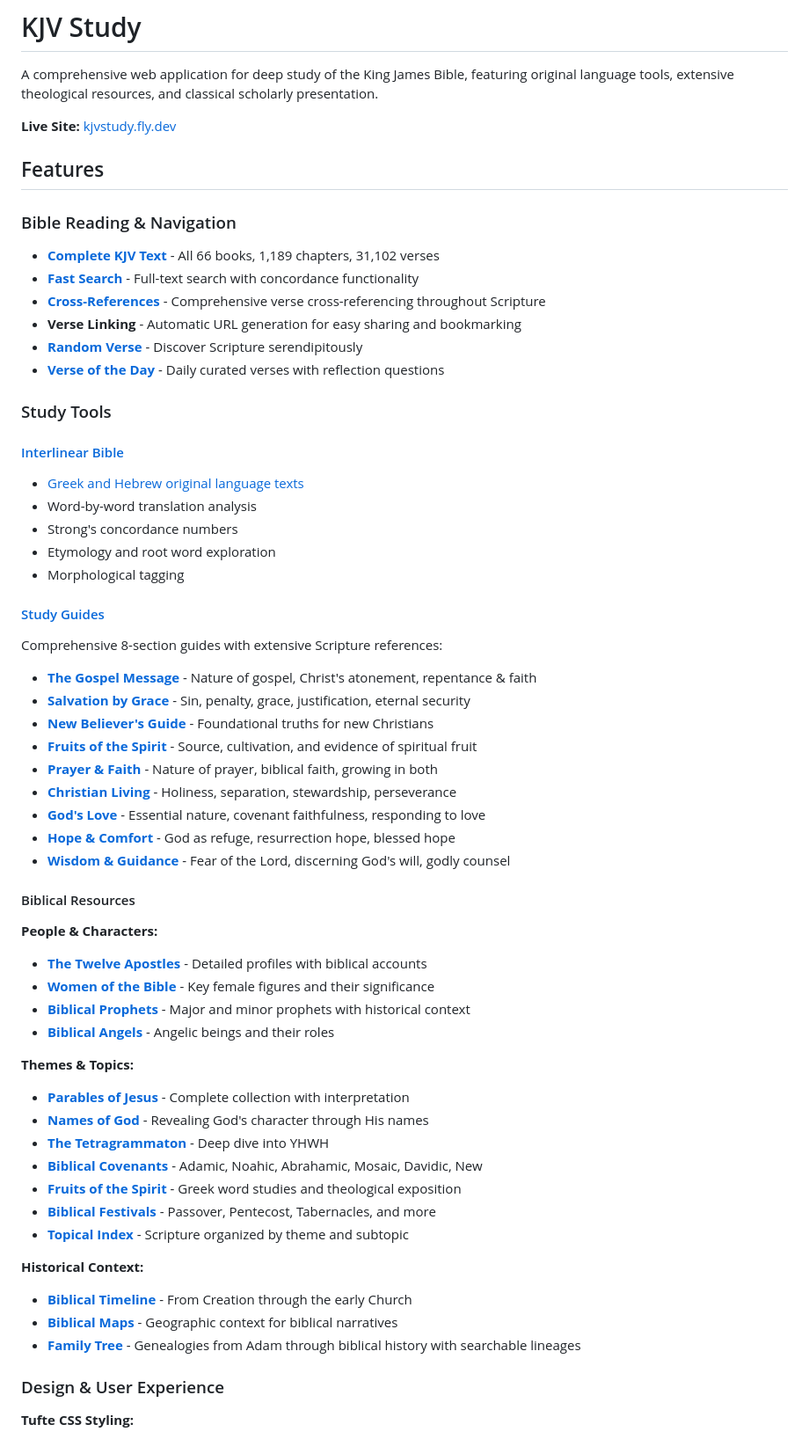
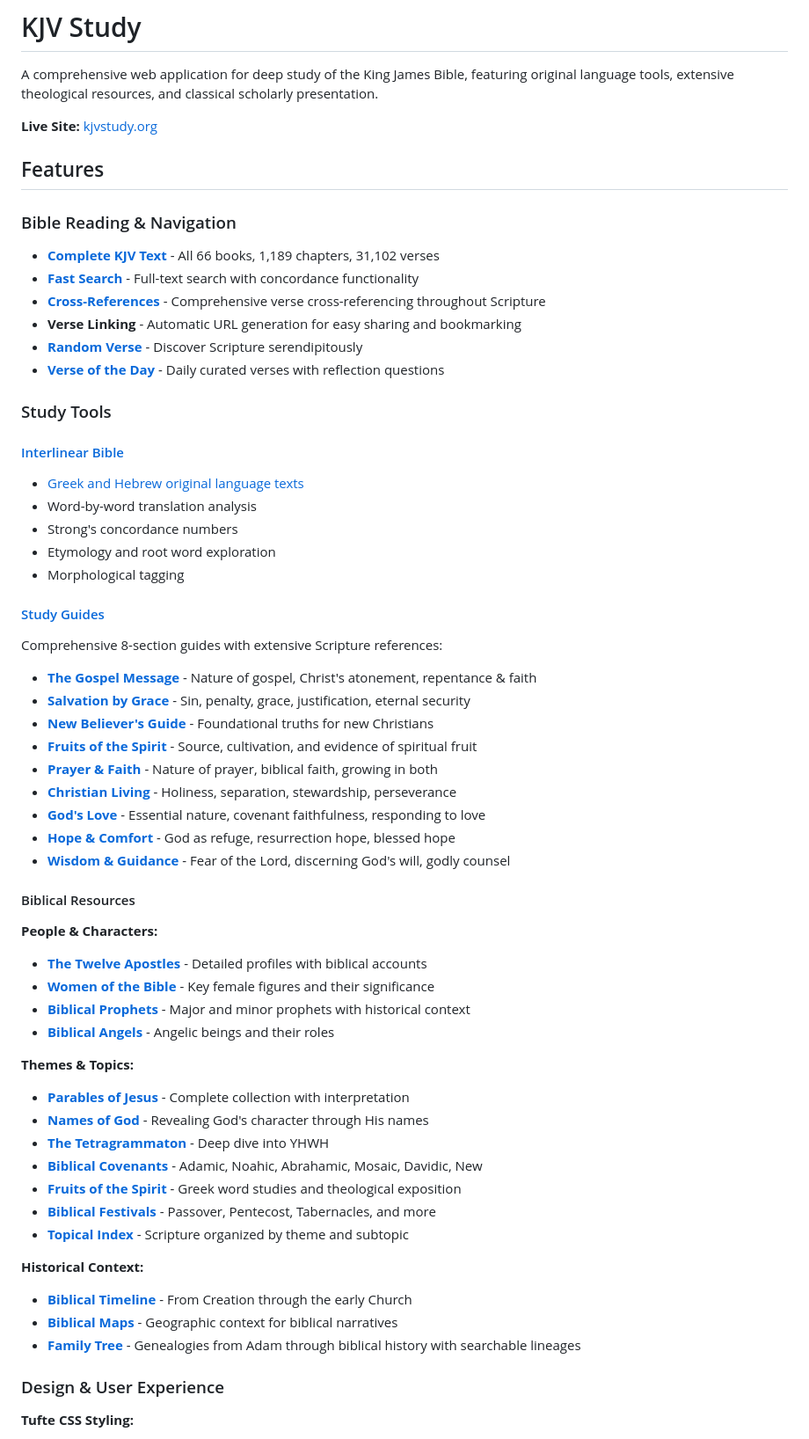
Before and after one commit to kennethreitz/kjvstudy.org, a Markdown page: README.md, the part around one of its changes. Shown at 88% size. GitHub-like rendering.

```diff
--- a/README.md
+++ b/README.md
@@ -2,7 +2,7 @@
 
 A comprehensive web application for deep study of the King James Bible, featuring original language tools, extensive theological resources, and classical scholarly presentation.
 
-**Live Site:** [kjvstudy.fly.dev](https://kjvstudy.fly.dev)
+**Live Site:** [kjvstudy.org](https://kjvstudy.org)
 
 ## Features
 
```
Also changed, not shown: other parts of README.md (+31 -31 lines).
